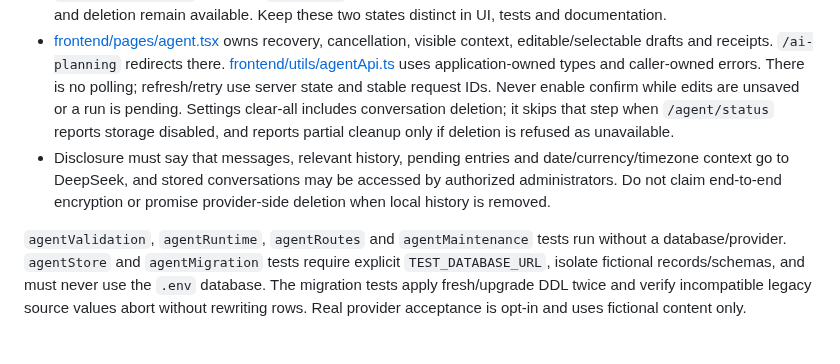
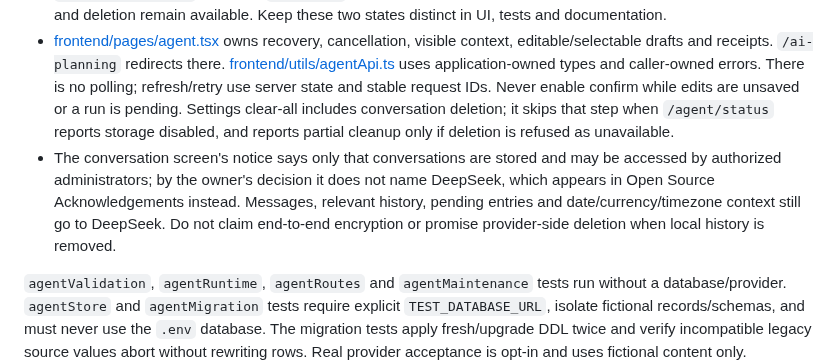
Before and after one commit to rick-mingyu-liu/MindGo, a Markdown page: CLAUDE.md, the part around the change. Rendered like a GitHub page; blank space fills up the shorter version.

Commit message:
docs: record the shorter conversation privacy notice
Co-Authored-By: Claude Opus 5.5 <noreply@anthropic.com>
Claude-Session: https://claude.ai/code/session_019UPzDJgWjwZgZvc2rtR32G

```diff
--- a/CLAUDE.md
+++ b/CLAUDE.md
@@ -115,7 +115,7 @@ The implemented `/agent` slice records actual income/spending in English, Chines
 - Conversation messages remain until deletion. Deleting a conversation cascades messages, drafts and runs but preserves financial transactions. Drafts expire 24 hours after the model proposal; edits and partial confirmation retain that deadline, and read/write checks enforce expiry independently of housekeeping. Draft expiry, the undo window and run leases are compared against PostgreSQL's `now()` in SQL, never the Node clock. The existing hourly sweep removes expired drafts, terminal runs/admission metadata older than 30 days, and minimal receipts after 30 days or after undo expiry if detached from deleted history. Receipts retain IDs, request hashes and exact row versions, not amounts/descriptions. Admission records survive history deletion so clearing conversations cannot reset the hourly budget.
 - `AGENT_ENABLED=false` disables agent storage routes and maintenance before DB access; `/agent/status` returns `{available, storage}` (`storage` = the flag, `available` = flag and key) without querying storage. Set it true only after migration `013`. With storage enabled but no DeepSeek key, new model turns are refused with `agent_unavailable` (an exact `requestId` replay still returns saved state) while history, edits, confirmation, undo and deletion remain available. Keep these two states distinct in UI, tests and documentation.
 - [frontend/pages/agent.tsx](frontend/pages/agent.tsx) owns recovery, cancellation, visible context, editable/selectable drafts and receipts. `/ai-planning` redirects there. [frontend/utils/agentApi.ts](frontend/utils/agentApi.ts) uses application-owned types and caller-owned errors. There is no polling; refresh/retry use server state and stable request IDs. Never enable confirm while edits are unsaved or a run is pending. Settings clear-all includes conversation deletion; it skips that step when `/agent/status` reports storage disabled, and reports partial cleanup only if deletion is refused as unavailable.
-- Disclosure must say that messages, relevant history, pending entries and date/currency/timezone context go to DeepSeek, and stored conversations may be accessed by authorized administrators. Do not claim end-to-end encryption or promise provider-side deletion when local history is removed.
+- The conversation screen's notice says only that conversations are stored and may be accessed by authorized administrators; by the owner's decision it does not name DeepSeek, which appears in Open Source Acknowledgements instead. Messages, relevant history, pending entries and date/currency/timezone context still go to DeepSeek. Do not claim end-to-end encryption or promise provider-side deletion when local history is removed.
 
 `agentValidation`, `agentRuntime`, `agentRoutes` and `agentMaintenance` tests run without a database/provider. `agentStore` and `agentMigration` tests require explicit `TEST_DATABASE_URL`, isolate fictional records/schemas, and must never use the `.env` database. The migration tests apply fresh/upgrade DDL twice and verify incompatible legacy source values abort without rewriting rows. Real provider acceptance is opt-in and uses fictional content only.
 
```
